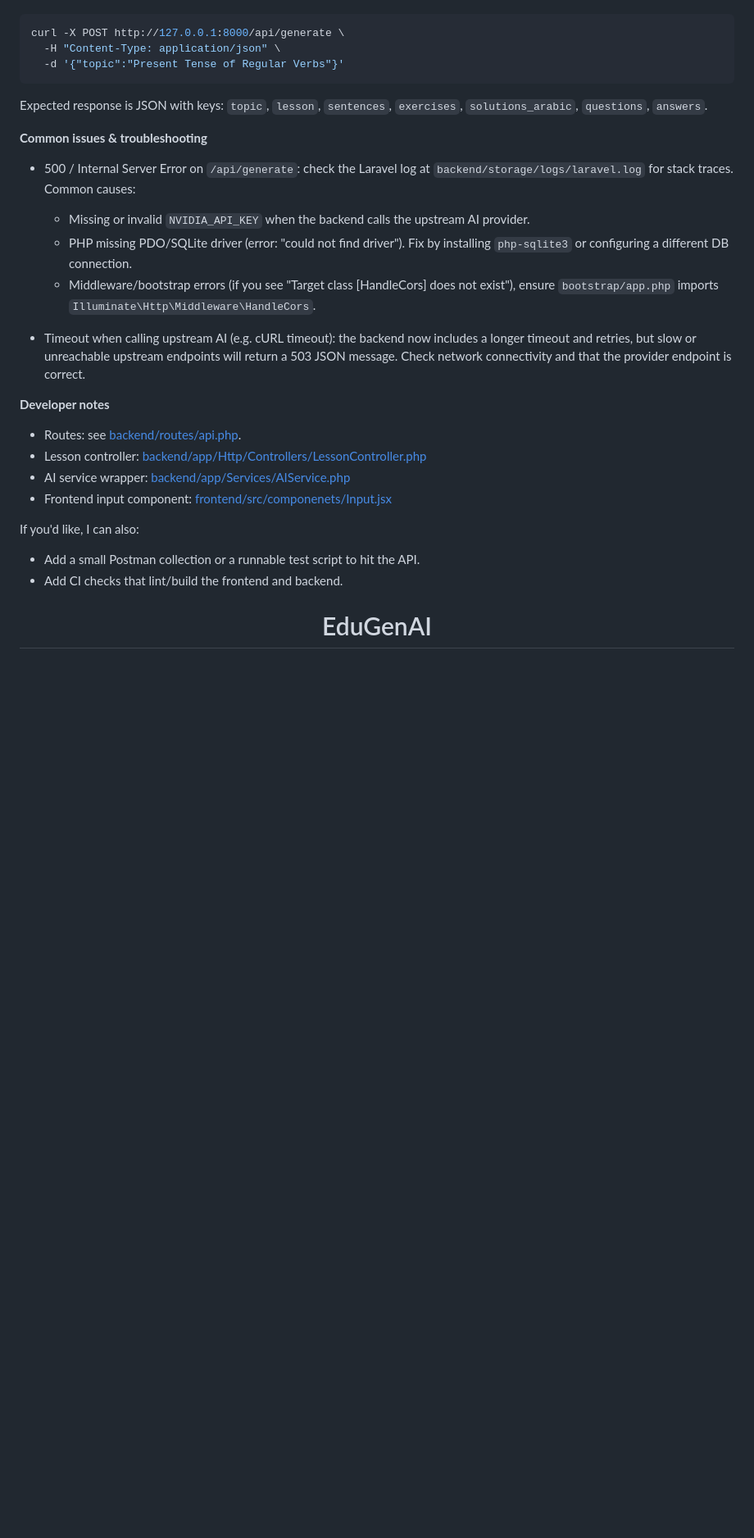
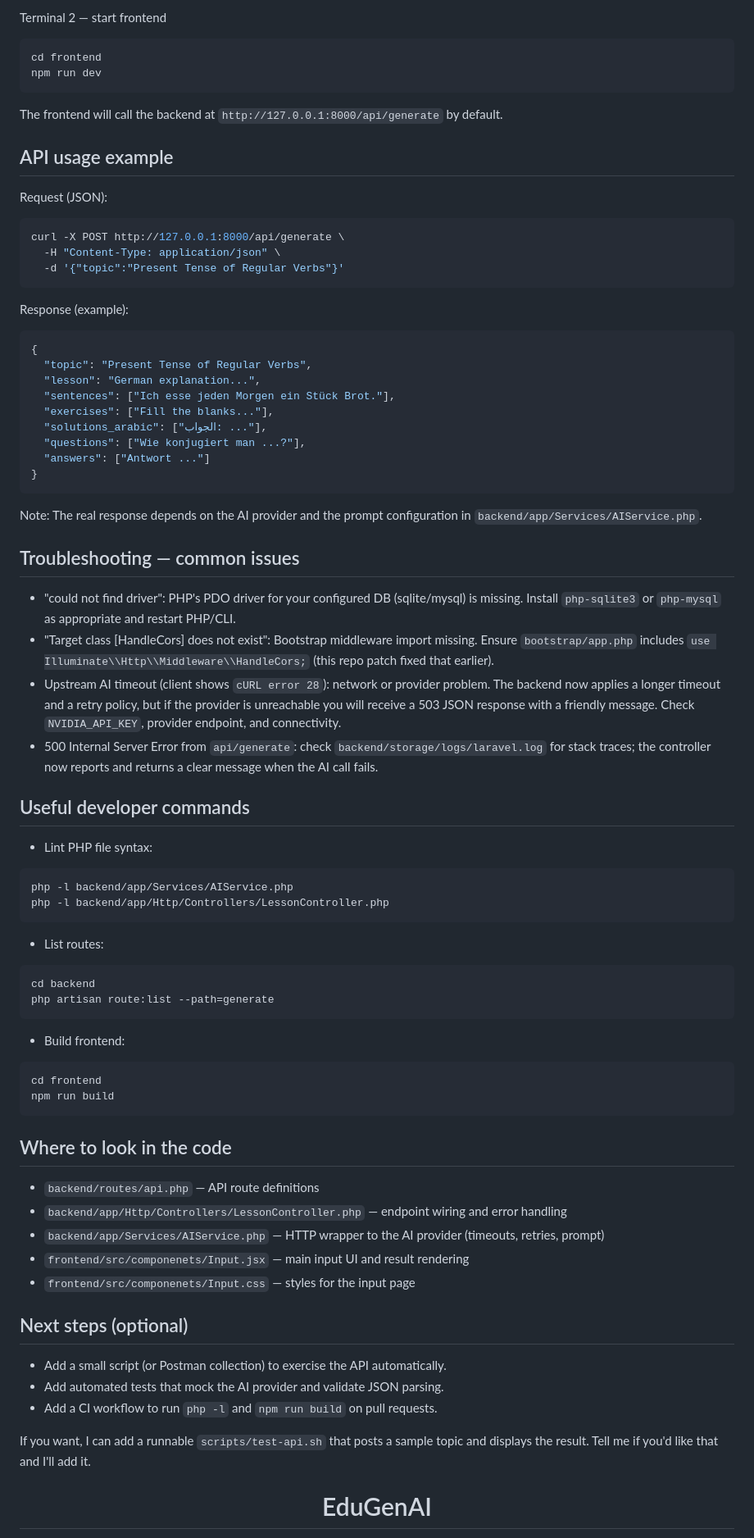
Before and after one commit to bahasalah255/EduGenAI, a Markdown page: README.md, the part around one of its changes. Shown at 82% size. Drawn GitHub-style; blank space fills up the shorter version.

Commit message:
docs: update README.md for improved clarity on project structure, setup instructions, and troubleshooting tips

````diff
--- a/README.md
+++ b/README.md
@@ -54,3 +87,15 @@ You can test the backend directly with curl:
+Terminal 2 — start frontend
+
+```bash
+cd frontend
+npm run dev
+```
+
+The frontend will call the backend at `http://127.0.0.1:8000/api/generate` by default.
+
+## API usage example
+
+Request (JSON):
 
 ```bash
 curl -X POST http://127.0.0.1:8000/api/generate \
@@ -58,25 +103,68 @@ curl -X POST http://127.0.0.1:8000/api/generate \
   -d '{"topic":"Present Tense of Regular Verbs"}'
 ```
 
-Expected response is JSON with keys: `topic`, `lesson`, `sentences`, `exercises`, `solutions_arabic`, `questions`, `answers`.
+Response (example):
 
-**Common issues & troubleshooting**
-- 500 / Internal Server Error on `/api/generate`: check the Laravel log at `backend/storage/logs/laravel.log` for stack traces. Common causes:
-  - Missing or invalid `NVIDIA_API_KEY` when the backend calls the upstream AI provider.
-  - PHP missing PDO/SQLite driver (error: "could not find driver"). Fix by installing `php-sqlite3` or configuring a different DB connection.
-  - Middleware/bootstrap errors (if you see "Target class [HandleCors] does not exist"), ensure `bootstrap/app.php` imports `Illuminate\Http\Middleware\HandleCors`.
+```json
+{
+  "topic": "Present Tense of Regular Verbs",
+  "lesson": "German explanation...",
+  "sentences": ["Ich esse jeden Morgen ein Stück Brot."],
+  "exercises": ["Fill the blanks..."],
+  "solutions_arabic": ["الجواب: ..."],
+  "questions": ["Wie konjugiert man ...?"],
+  "answers": ["Antwort ..."]
+}
+```
 
-- Timeout when calling upstream AI (e.g. cURL timeout): the backend now includes a longer timeout and retries, but slow or unreachable upstream endpoints will return a 503 JSON message. Check network connectivity and that the provider endpoint is correct.
+Note: The real response depends on the AI provider and the prompt configuration in `backend/app/Services/AIService.php`.
 
-**Developer notes**
-- Routes: see [backend/routes/api.php](backend/routes/api.php).
-- Lesson controller: [backend/app/Http/Controllers/LessonController.php](backend/app/Http/Controllers/LessonController.php)
-- AI service wrapper: [backend/app/Services/AIService.php](backend/app/Services/AIService.php)
-- Frontend input component: [frontend/src/componenets/Input.jsx](frontend/src/componenets/Input.jsx)
+## Troubleshooting — common issues
 
-If you'd like, I can also:
-- Add a small Postman collection or a runnable test script to hit the API.
-- Add CI checks that lint/build the frontend and backend.
+- "could not find driver": PHP's PDO driver for your configured DB (sqlite/mysql) is missing. Install `php-sqlite3` or `php-mysql` as appropriate and restart PHP/CLI.
+- "Target class [HandleCors] does not exist": Bootstrap middleware import missing. Ensure `bootstrap/app.php` includes `use Illuminate\\Http\\Middleware\\HandleCors;` (this repo patch fixed that earlier).
+- Upstream AI timeout (client shows `cURL error 28`): network or provider problem. The backend now applies a longer timeout and a retry policy, but if the provider is unreachable you will receive a 503 JSON response with a friendly message. Check `NVIDIA_API_KEY`, provider endpoint, and connectivity.
+- 500 Internal Server Error from `api/generate`: check `backend/storage/logs/laravel.log` for stack traces; the controller now reports and returns a clear message when the AI call fails.
+
+## Useful developer commands
+
+- Lint PHP file syntax:
+
+```bash
+php -l backend/app/Services/AIService.php
+php -l backend/app/Http/Controllers/LessonController.php
+```
+
+- List routes:
+
+```bash
+cd backend
+php artisan route:list --path=generate
+```
+
+- Build frontend:
+
+```bash
+cd frontend
+npm run build
+```
+
+## Where to look in the code
+
+- `backend/routes/api.php` — API route definitions
+- `backend/app/Http/Controllers/LessonController.php` — endpoint wiring and error handling
+- `backend/app/Services/AIService.php` — HTTP wrapper to the AI provider (timeouts, retries, prompt)
+- `frontend/src/componenets/Input.jsx` — main input UI and result rendering
+- `frontend/src/componenets/Input.css` — styles for the input page
+
+## Next steps (optional)
+
+- Add a small script (or Postman collection) to exercise the API automatically.
+- Add automated tests that mock the AI provider and validate JSON parsing.
+- Add a CI workflow to run `php -l` and `npm run build` on pull requests.
+
+If you want, I can add a runnable `scripts/test-api.sh` that posts a sample topic and displays the result. Tell me if you'd like that and I'll add it.
+
 <div align="center">
 
 # EduGenAI
````
Also changed, not shown: other parts of README.md (+53 -20 lines).
